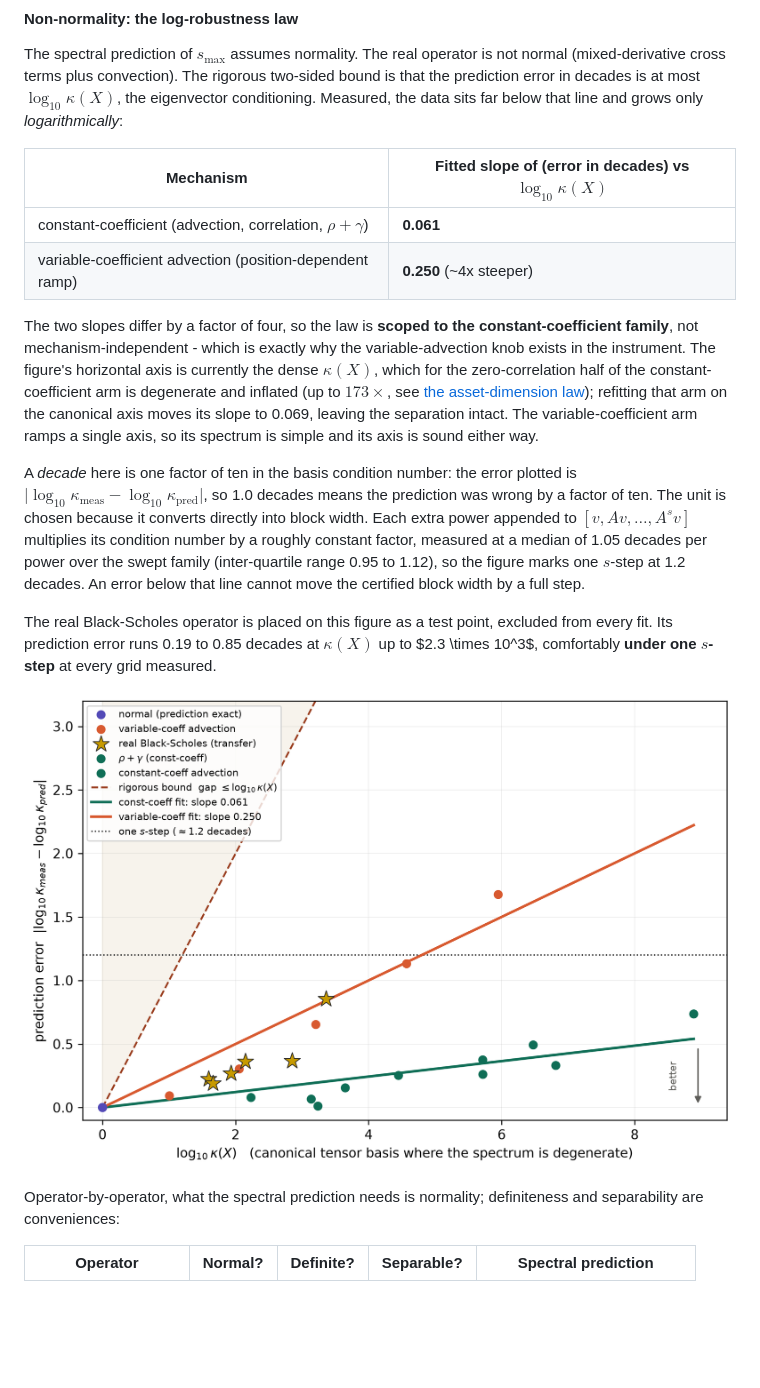
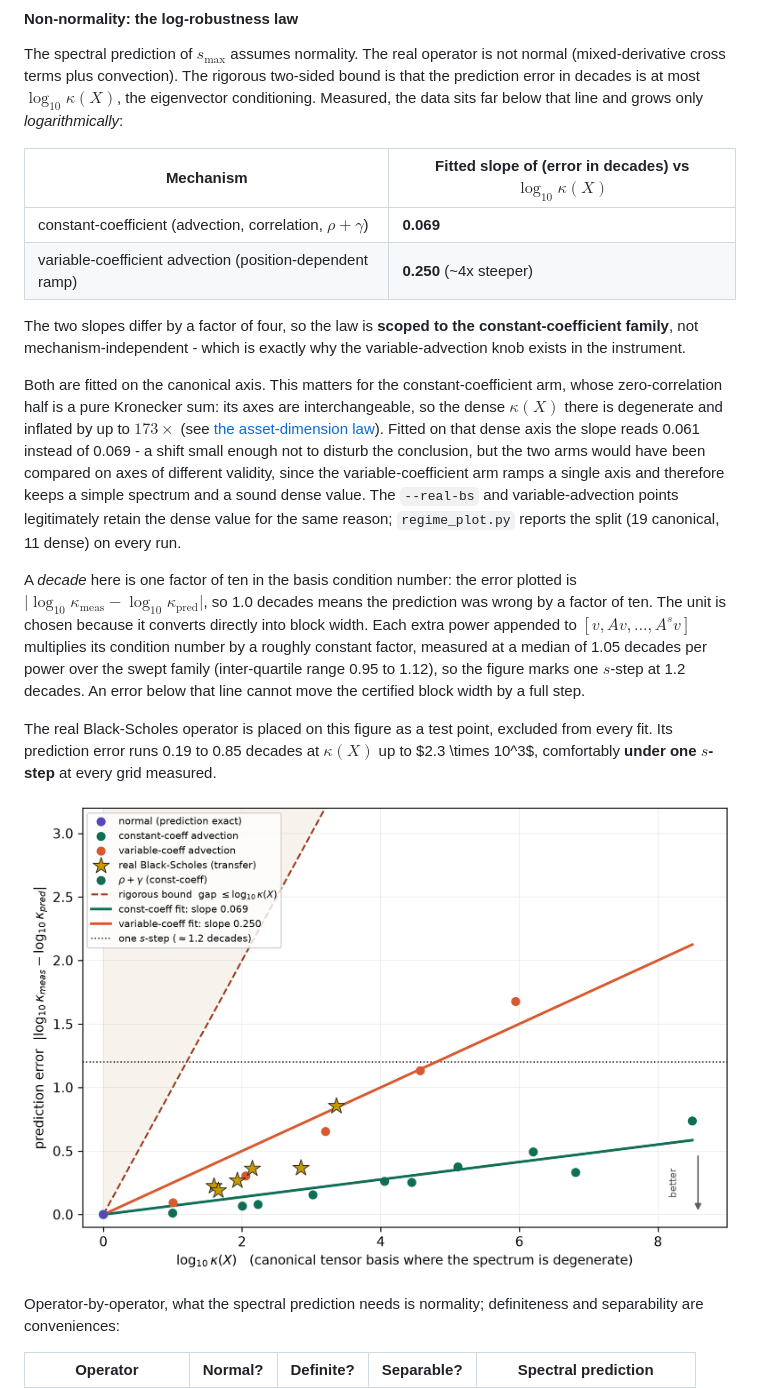
Before and after one commit to kevinknights29/caksm, a Markdown page: README.md, the part around one of its changes. GitHub-like rendering; pictures changed too: scripts/plots/regime_nonnormality.png; blank space fills up the shorter version.

Commit message:
fix: refitted the log-robustness law on the canonical kappa(X) axis

```diff
--- a/README.md
+++ b/README.md
@@ -595,17 +595,22 @@ Measured, the data sits far below that line and grows only *logarithmically*:
 
 | Mechanism                                                      | Fitted slope of (error in decades) vs $\log_{10}\kappa(X)$ |
 |----------------------------------------------------------------|------------------------------------------------------------|
-| constant-coefficient (advection, correlation, $\rho + \gamma$) | **0.061**                                                  |
+| constant-coefficient (advection, correlation, $\rho + \gamma$) | **0.069**                                                  |
 | variable-coefficient advection (position-dependent ramp)       | **0.250** (~4x steeper)                                    |
 
 The two slopes differ by a factor of four, so the law is **scoped to the
 constant-coefficient family**, not mechanism-independent - which is exactly why the
-variable-advection knob exists in the instrument. The figure's horizontal axis is currently
-the dense $\kappa(X)$, which for the zero-correlation half of the constant-coefficient arm
-is degenerate and inflated (up to $173\times$, see [the asset-dimension
-law](#the-asset-dimension-law)); refitting that arm on the canonical axis moves its slope to
-0.069, leaving the separation intact. The variable-coefficient arm ramps a single axis, so
-its spectrum is simple and its axis is sound either way.
+variable-advection knob exists in the instrument.
+
+Both are fitted on the canonical axis. This matters for the constant-coefficient arm, whose
+zero-correlation half is a pure Kronecker sum: its axes are interchangeable, so the dense
+$\kappa(X)$ there is degenerate and inflated by up to $173\times$ (see [the asset-dimension
+law](#the-asset-dimension-law)). Fitted on that dense axis the slope reads 0.061 instead of
+0.069 - a shift small enough not to disturb the conclusion, but the two arms would have been
+compared on axes of different validity, since the variable-coefficient arm ramps a single
+axis and therefore keeps a simple spectrum and a sound dense value. The `--real-bs` and
+variable-advection points legitimately retain the dense value for the same reason;
+`regime_plot.py` reports the split (19 canonical, 11 dense) on every run.
 
 A *decade* here is one factor of ten in the basis condition number: the error plotted is
 $\lvert \log_{10}\kappa_{\text{meas}} - \log_{10}\kappa_{\text{pred}} \rvert$, so 1.0
```
Also changed, not shown: other parts of README.md (+1 -2 lines).
